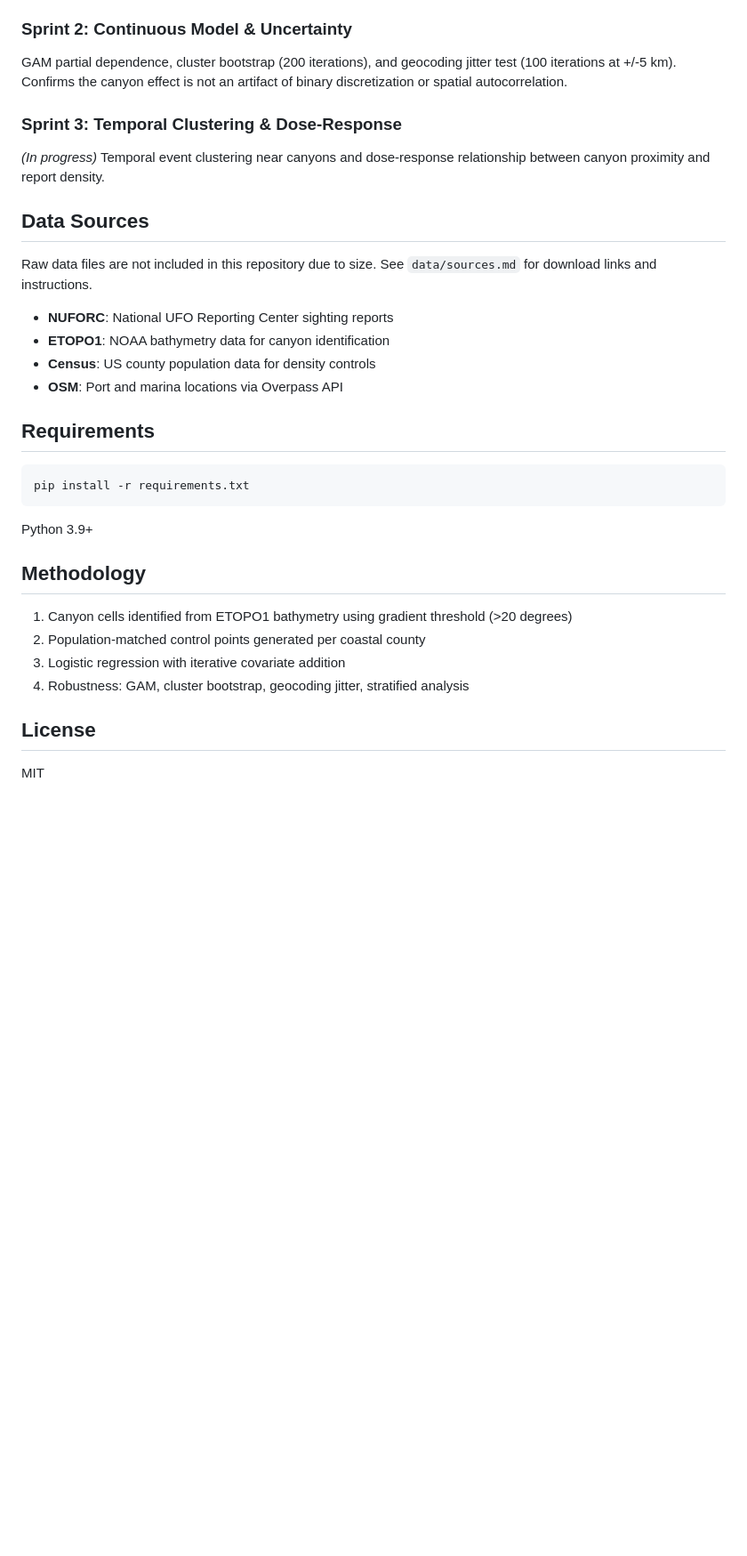
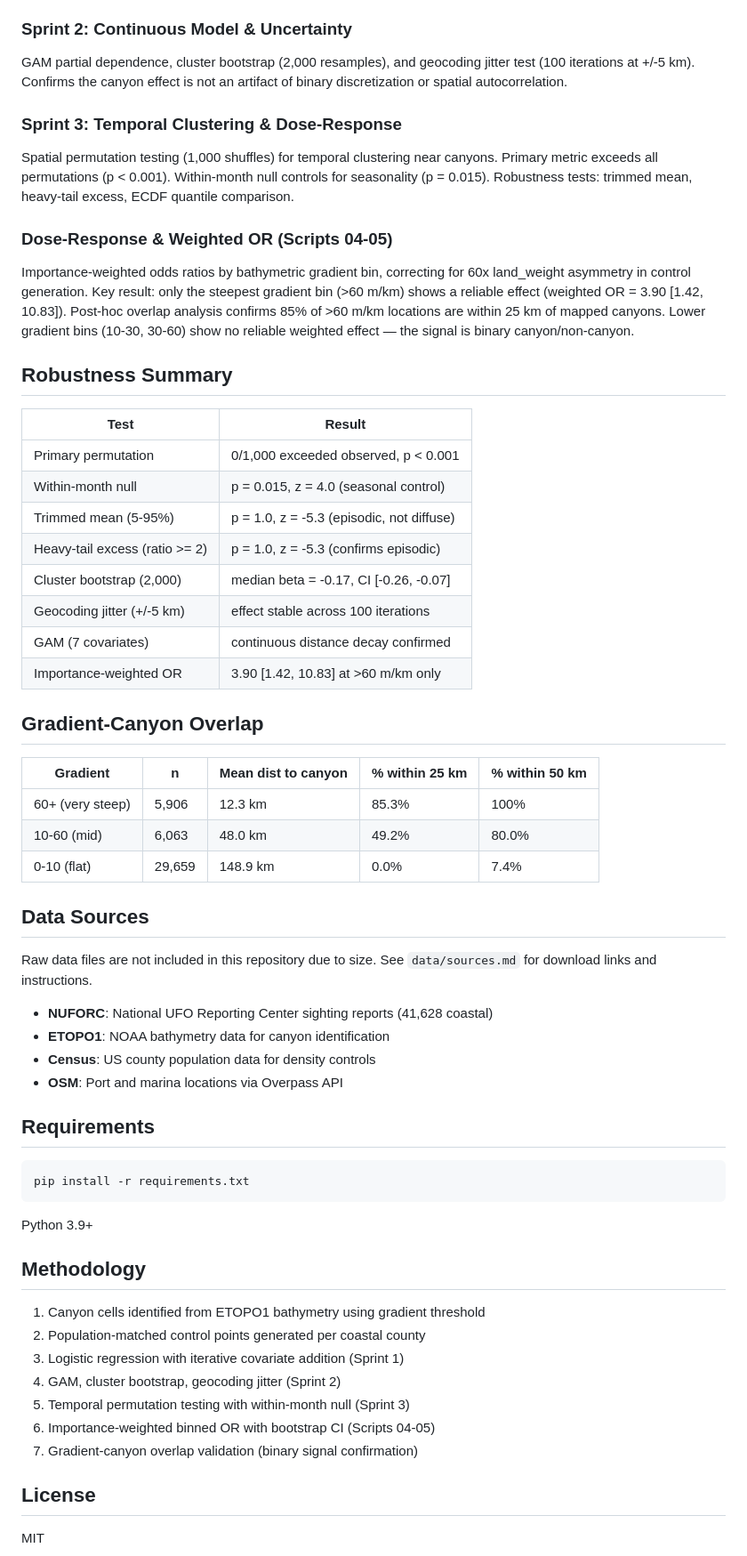
Before and after one commit to antoniwedzikowski-rgb/uap-canyon-analysis, a Markdown page: README.md, the part around one of its changes. Shown at 89% size. GitHub-like rendering; blank space fills up the shorter version.

Commit message:
Update README with binary canyon signal narrative and full robustness summary
Reflects Sprint 3 completion + dose-response reframing: effect is binary
canyon/non-canyon (OR=3.90 at >60 m/km, 85% overlap with mapped canyons),
not smooth gradient. Added robustness table and gradient-canyon overlap table.

Co-Authored-By: Claude Opus 4.6 <noreply@anthropic.com>

```diff
--- a/README.md
+++ b/README.md
@@ -46,16 +54,40 @@ uap-canyon-analysis/
 Logistic regression with population-matched controls. Tests whether canyon proximity effect survives addition of port/marina covariates, military base distance, and population density. Includes multiple imputation, stratified odds ratios, and sensitivity analysis.
 
 ### Sprint 2: Continuous Model & Uncertainty
-GAM partial dependence, cluster bootstrap (200 iterations), and geocoding jitter test (100 iterations at +/-5 km). Confirms the canyon effect is not an artifact of binary discretization or spatial autocorrelation.
+GAM partial dependence, cluster bootstrap (2,000 resamples), and geocoding jitter test (100 iterations at +/-5 km). Confirms the canyon effect is not an artifact of binary discretization or spatial autocorrelation.
 
 ### Sprint 3: Temporal Clustering & Dose-Response
-*(In progress)* Temporal event clustering near canyons and dose-response relationship between canyon proximity and report density.
+Spatial permutation testing (1,000 shuffles) for temporal clustering near canyons. Primary metric exceeds all permutations (p < 0.001). Within-month null controls for seasonality (p = 0.015). Robustness tests: trimmed mean, heavy-tail excess, ECDF quantile comparison.
+
+### Dose-Response & Weighted OR (Scripts 04-05)
+Importance-weighted odds ratios by bathymetric gradient bin, correcting for 60x land_weight asymmetry in control generation. Key result: only the steepest gradient bin (>60 m/km) shows a reliable effect (weighted OR = 3.90 [1.42, 10.83]). Post-hoc overlap analysis confirms 85% of >60 m/km locations are within 25 km of mapped canyons. Lower gradient bins (10-30, 30-60) show no reliable weighted effect — the signal is binary canyon/non-canyon.
+
+## Robustness Summary
+
+| Test | Result |
+|------|--------|
+| Primary permutation | 0/1,000 exceeded observed, p < 0.001 |
+| Within-month null | p = 0.015, z = 4.0 (seasonal control) |
+| Trimmed mean (5-95%) | p = 1.0, z = -5.3 (episodic, not diffuse) |
+| Heavy-tail excess (ratio >= 2) | p = 1.0, z = -5.3 (confirms episodic) |
+| Cluster bootstrap (2,000) | median beta = -0.17, CI [-0.26, -0.07] |
+| Geocoding jitter (+/-5 km) | effect stable across 100 iterations |
+| GAM (7 covariates) | continuous distance decay confirmed |
+| Importance-weighted OR | 3.90 [1.42, 10.83] at >60 m/km only |
+
+## Gradient-Canyon Overlap
+
+| Gradient | n | Mean dist to canyon | % within 25 km | % within 50 km |
+|----------|---|---------------------|-----------------|----------------|
+| 60+ (very steep) | 5,906 | 12.3 km | 85.3% | 100% |
+| 10-60 (mid) | 6,063 | 48.0 km | 49.2% | 80.0% |
+| 0-10 (flat) | 29,659 | 148.9 km | 0.0% | 7.4% |
 
 ## Data Sources
 
 Raw data files are not included in this repository due to size. See `data/sources.md` for download links and instructions.
 
-- **NUFORC**: National UFO Reporting Center sighting reports
+- **NUFORC**: National UFO Reporting Center sighting reports (41,628 coastal)
 - **ETOPO1**: NOAA bathymetry data for canyon identification
 - **Census**: US county population data for density controls
 - **OSM**: Port and marina locations via Overpass API
@@ -70,10 +102,13 @@ Python 3.9+
 
 ## Methodology
 
-1. Canyon cells identified from ETOPO1 bathymetry using gradient threshold (>20 degrees)
+1. Canyon cells identified from ETOPO1 bathymetry using gradient threshold
 2. Population-matched control points generated per coastal county
-3. Logistic regression with iterative covariate addition
-4. Robustness: GAM, cluster bootstrap, geocoding jitter, stratified analysis
+3. Logistic regression with iterative covariate addition (Sprint 1)
+4. GAM, cluster bootstrap, geocoding jitter (Sprint 2)
+5. Temporal permutation testing with within-month null (Sprint 3)
+6. Importance-weighted binned OR with bootstrap CI (Scripts 04-05)
+7. Gradient-canyon overlap validation (binary signal confirmation)
 
 ## License
 
```
Also changed, not shown: other parts of README.md (+15 -7 lines).
